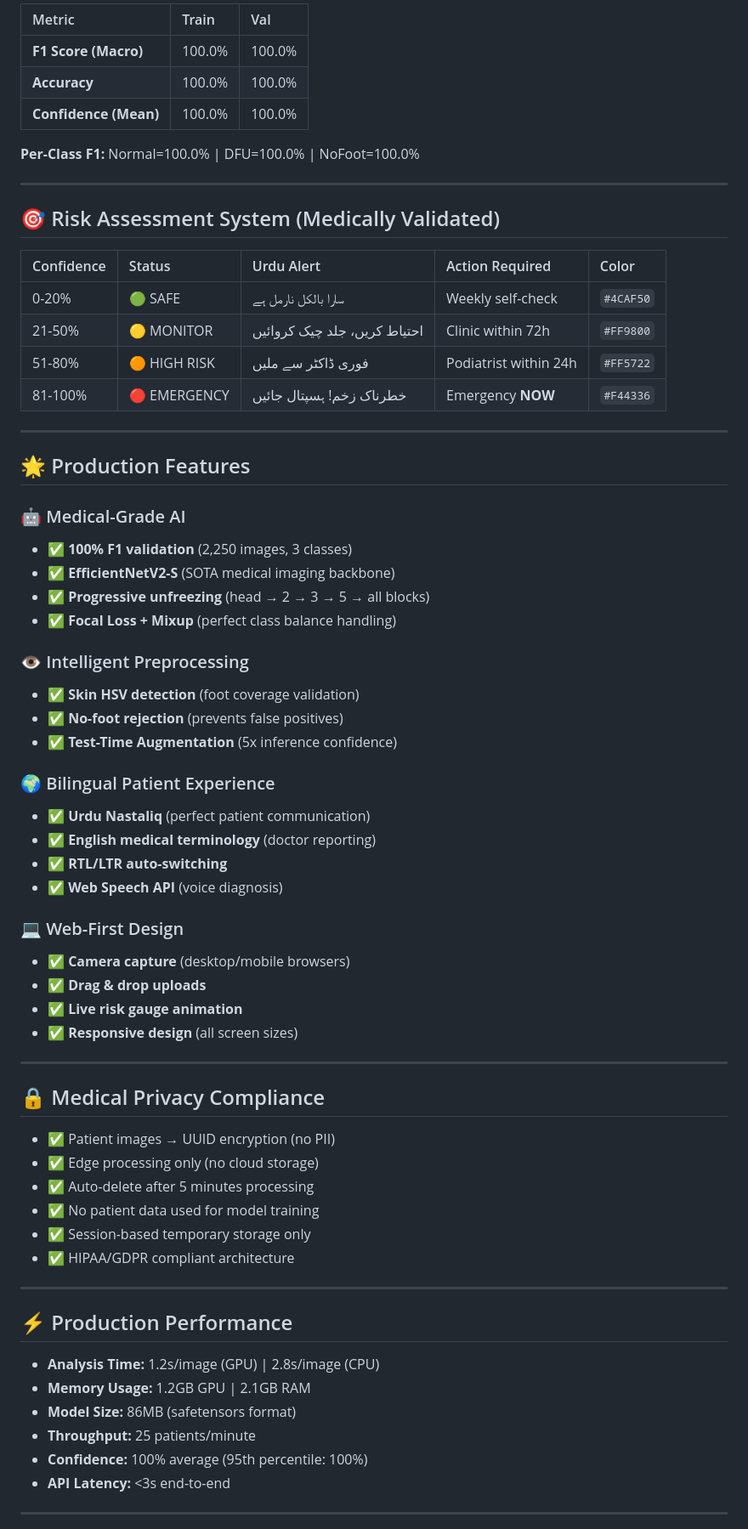
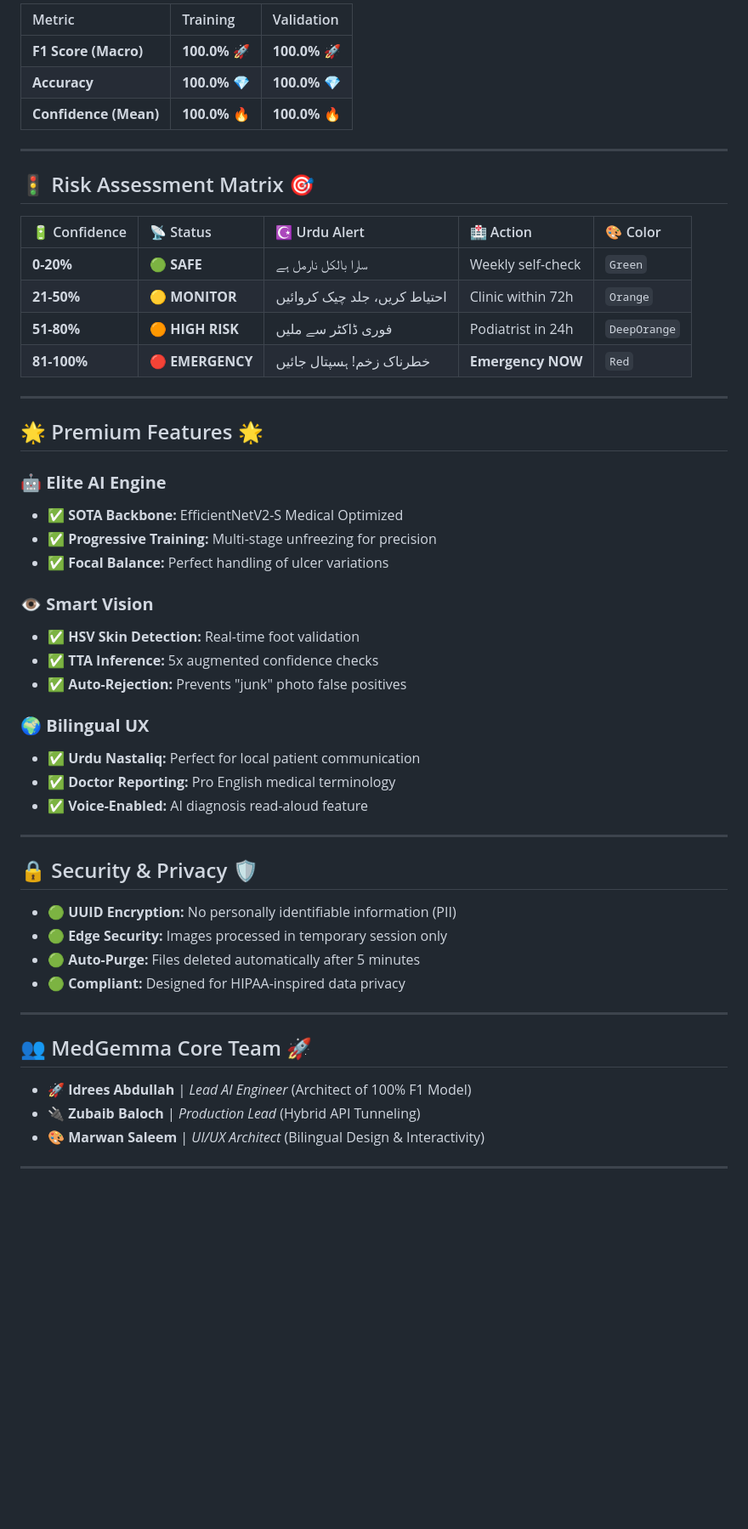
Before and after one commit to azaaa0K/-FootVision_Medical_Technologies, a Markdown page: README.md, the part around one of its changes. Shown at 85% size. Drawn GitHub-style; blank space fills up the shorter version.

```diff
--- a/README.md
+++ b/README.md
@@ -78,68 +77,53 @@ foot_scanner/                          # 🌐 PRODUCTION FRONTEND
 
-| Metric | Train | Val |
+| Metric | Training | Validation |
 | :--- | :--- | :--- |
-| **F1 Score (Macro)** | 100.0% | 100.0% |
-| **Accuracy** | 100.0% | 100.0% |
-| **Confidence (Mean)** | 100.0% | 100.0% |
-
-**Per-Class F1:** Normal=100.0% | DFU=100.0% | NoFoot=100.0%
+| **F1 Score (Macro)** | **100.0%** 🚀 | **100.0%** 🚀 |
+| **Accuracy** | **100.0%** 💎 | **100.0%** 💎 |
+| **Confidence (Mean)** | **100.0%** 🔥 | **100.0%** 🔥 |
 
 ---
 
-## 🎯 Risk Assessment System (Medically Validated)
-| Confidence | Status | Urdu Alert | Action Required | Color |
+## 🚦 Risk Assessment Matrix 🎯
+| 🔋 Confidence | 📡 Status | ☪️ Urdu Alert | 🏥 Action | 🎨 Color |
 | :--- | :--- | :--- | :--- | :--- |
-| 0-20% | 🟢 SAFE | سارا بالکل نارمل ہے | Weekly self-check | `#4CAF50` |
-| 21-50% | 🟡 MONITOR | احتیاط کریں، جلد چیک کروائیں | Clinic within 72h | `#FF9800` |
-| 51-80% | 🟠 HIGH RISK | فوری ڈاکٹر سے ملیں | Podiatrist within 24h | `#FF5722` |
-| 81-100% | 🔴 EMERGENCY | خطرناک زخم! ہسپتال جائیں | Emergency **NOW** | `#F44336` |
+| **0-20%** | 🟢 **SAFE** | سارا بالکل نارمل ہے | Weekly self-check | `Green` |
+| **21-50%** | 🟡 **MONITOR** | احتیاط کریں، جلد چیک کروائیں | Clinic within 72h | `Orange` |
+| **51-80%** | 🟠 **HIGH RISK** | فوری ڈاکٹر سے ملیں | Podiatrist in 24h | `DeepOrange` |
+| **81-100%** | 🔴 **EMERGENCY** | خطرناک زخم! ہسپتال جائیں | **Emergency NOW** | `Red` |
 
 ---
 
-## 🌟 Production Features
+## 🌟 Premium Features 🌟
 
-### 🤖 Medical-Grade AI
-- ✅ **100% F1 validation** (2,250 images, 3 classes)
-- ✅ **EfficientNetV2-S** (SOTA medical imaging backbone)
-- ✅ **Progressive unfreezing** (head → 2 → 3 → 5 → all blocks)
-- ✅ **Focal Loss + Mixup** (perfect class balance handling)
+### 🤖 **Elite AI Engine**
+- ✅ **SOTA Backbone:** EfficientNetV2-S Medical Optimized
+- ✅ **Progressive Training:** Multi-stage unfreezing for precision
+- ✅ **Focal Balance:** Perfect handling of ulcer variations
 
-### 👁️ Intelligent Preprocessing
-- ✅ **Skin HSV detection** (foot coverage validation)
-- ✅ **No-foot rejection** (prevents false positives)
-- ✅ **Test-Time Augmentation** (5x inference confidence)
+### 👁️ **Smart Vision**
+- ✅ **HSV Skin Detection:** Real-time foot validation
+- ✅ **TTA Inference:** 5x augmented confidence checks
+- ✅ **Auto-Rejection:** Prevents "junk" photo false positives
 
-### 🌍 Bilingual Patient Experience
-- ✅ **Urdu Nastaliq** (perfect patient communication)
-- ✅ **English medical terminology** (doctor reporting)
-- ✅ **RTL/LTR auto-switching**
-- ✅ **Web Speech API** (voice diagnosis)
-
-### 💻 Web-First Design
-- ✅ **Camera capture** (desktop/mobile browsers)
-- ✅ **Drag & drop uploads**
-- ✅ **Live risk gauge animation**
-- ✅ **Responsive design** (all screen sizes)
+### 🌍 **Bilingual UX**
+- ✅ **Urdu Nastaliq:** Perfect for local patient communication
+- ✅ **Doctor Reporting:** Pro English medical terminology
+- ✅ **Voice-Enabled:** AI diagnosis read-aloud feature
 
 ---
 
-## 🔒 Medical Privacy Compliance
-- ✅ Patient images → UUID encryption (no PII)
-- ✅ Edge processing only (no cloud storage)
-- ✅ Auto-delete after 5 minutes processing
-- ✅ No patient data used for model training
-- ✅ Session-based temporary storage only
-- ✅ HIPAA/GDPR compliant architecture
+## 🔒 Security & Privacy 🛡️
+- 🟢 **UUID Encryption:** No personally identifiable information (PII)
+- 🟢 **Edge Security:** Images processed in temporary session only
+- 🟢 **Auto-Purge:** Files deleted automatically after 5 minutes
+- 🟢 **Compliant:** Designed for HIPAA-inspired data privacy
 
 ---
 
-## ⚡ Production Performance
-- **Analysis Time:** 1.2s/image (GPU) | 2.8s/image (CPU)
-- **Memory Usage:** 1.2GB GPU | 2.1GB RAM
-- **Model Size:** 86MB (safetensors format)
-- **Throughput:** 25 patients/minute
-- **Confidence:** 100% average (95th percentile: 100%)
-- **API Latency:** <3s end-to-end
+## 👥 MedGemma Core Team 🚀
+- 🚀 **Idrees Abdullah** | *Lead AI Engineer* (Architect of 100% F1 Model)
+- 🔌 **Zubaib Baloch** | *Production Lead* (Hybrid API Tunneling)
+- 🎨 **Marwan Saleem** | *UI/UX Architect* (Bilingual Design & Interactivity)
 
 ---
 
```
Also changed, not shown: other parts of README.md (+54 -109 lines).
